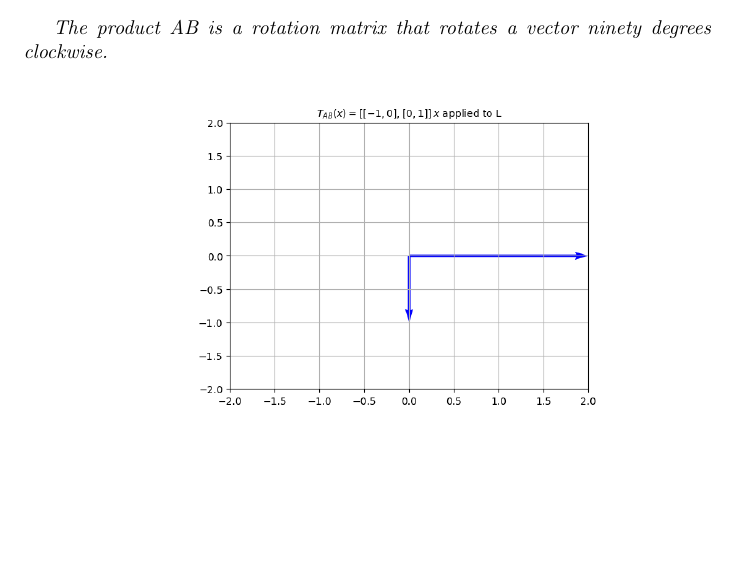
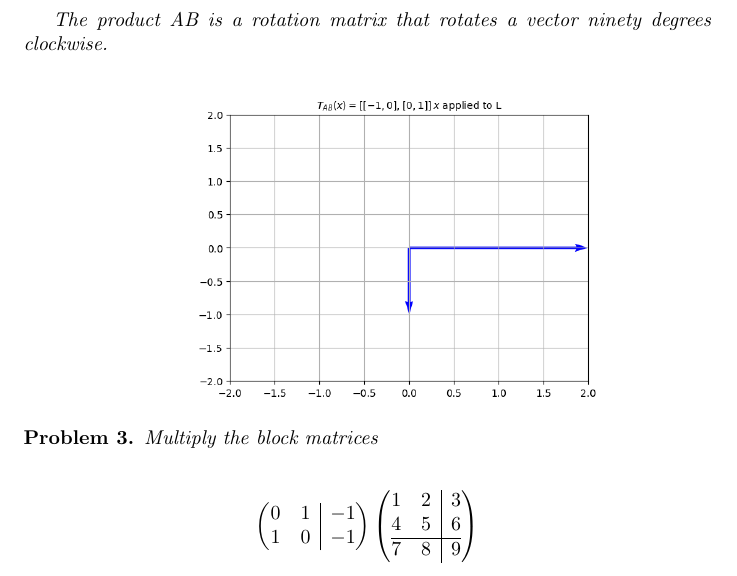
Before and after one commit to ataylor89/LinearAlgebraWithApplications, a LaTeX document (ch2sec3.tex): part of page 3 of 3, cut so that both start at the same text, the shorter picture padded with empty space. Compiled offline with pdfLaTeX.

Commit message:
Adding a problem

```diff
--- a/ch2sec3.tex
+++ b/ch2sec3.tex
@@ -110,4 +110,21 @@ The product AB is a rotation matrix that rotates a vector ninety degrees clockwi
 
 \includegraphics[scale=0.5, center]{Lrot90cw}
 
+\begin{problem}
+Multiply the block matrices
+
+\begin{align*}
+\left(
+\begin{array}{@{}cc|c@{}}
+0 & 1 & -1 \\ 1 & 0 & -1
+\end{array}
+\right)
+\left(
+\begin{array}{@{}cc|c@{}}
+1 & 2 & 3 \\ 4 & 5 & 6 \\ \hline 7 & 8 & 9
+\end{array}
+\right)
+\end{align*}
+\end{problem}
+
 \end{document}
```
Also changed, not shown: ch2sec3.pdf.
